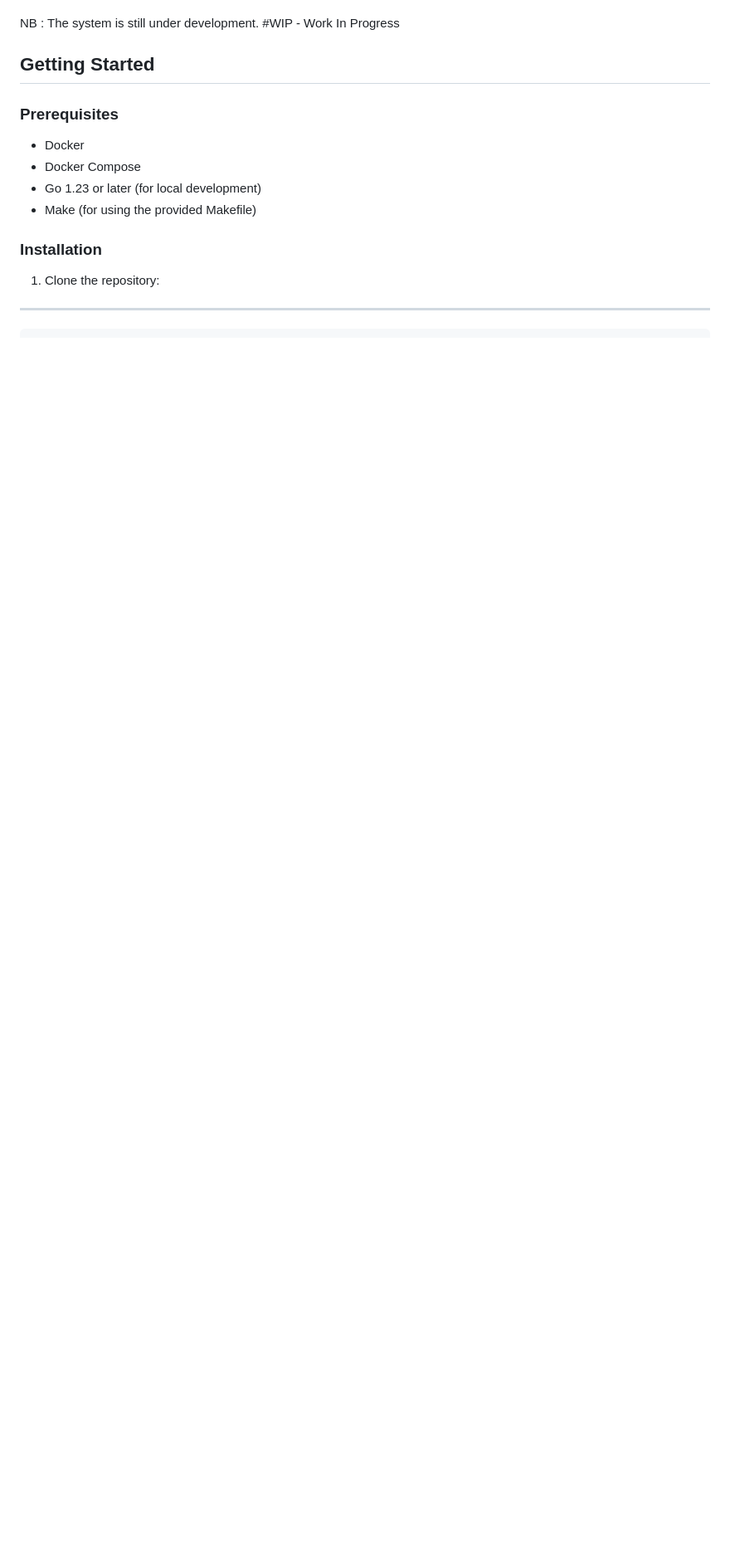
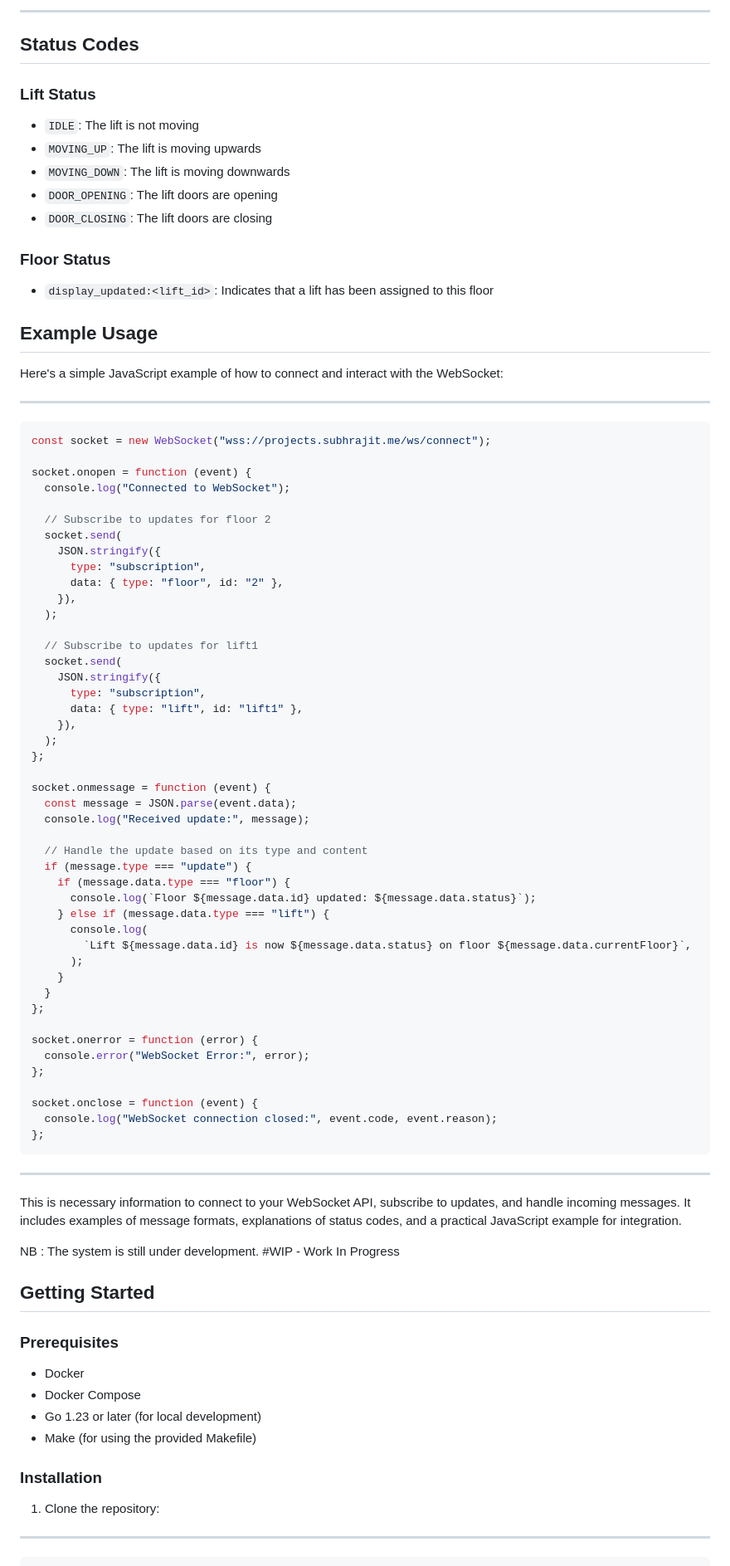
Before and after one commit to Avyukth/lift-simulation, a Markdown page: Readme.md, the part around one of its changes. Shown at 83% size. GitHub-like rendering; blank space fills up the shorter version.

````diff
--- a/Readme.md
+++ b/Readme.md
@@ -39,3 +127,76 @@ https://api.subhrajit.me
+---
+
+## Status Codes
+
+### Lift Status
+
+- `IDLE`: The lift is not moving
+- `MOVING_UP`: The lift is moving upwards
+- `MOVING_DOWN`: The lift is moving downwards
+- `DOOR_OPENING`: The lift doors are opening
+- `DOOR_CLOSING`: The lift doors are closing
+
+### Floor Status
+
+- `display_updated:<lift_id>`: Indicates that a lift has been assigned to this floor
+
+## Example Usage
+
+Here's a simple JavaScript example of how to connect and interact with the WebSocket:
+
+---
+
+```js
+const socket = new WebSocket("wss://projects.subhrajit.me/ws/connect");
+
+socket.onopen = function (event) {
+  console.log("Connected to WebSocket");
+
+  // Subscribe to updates for floor 2
+  socket.send(
+    JSON.stringify({
+      type: "subscription",
+      data: { type: "floor", id: "2" },
+    }),
+  );
+
+  // Subscribe to updates for lift1
+  socket.send(
+    JSON.stringify({
+      type: "subscription",
+      data: { type: "lift", id: "lift1" },
+    }),
+  );
+};
+
+socket.onmessage = function (event) {
+  const message = JSON.parse(event.data);
+  console.log("Received update:", message);
+
+  // Handle the update based on its type and content
+  if (message.type === "update") {
+    if (message.data.type === "floor") {
+      console.log(`Floor ${message.data.id} updated: ${message.data.status}`);
+    } else if (message.data.type === "lift") {
+      console.log(
+        `Lift ${message.data.id} is now ${message.data.status} on floor ${message.data.currentFloor}`,
+      );
+    }
+  }
+};
+
+socket.onerror = function (error) {
+  console.error("WebSocket Error:", error);
+};
+
+socket.onclose = function (event) {
+  console.log("WebSocket connection closed:", event.code, event.reason);
+};
+```
+
+---
+
+This is necessary information to connect to your WebSocket API, subscribe to updates, and handle incoming messages. It includes examples of message formats, explanations of status codes, and a practical JavaScript example for integration.
 
 NB : The system is still under development. #WIP - Work In Progress
 
````
Also changed, not shown: other parts of Readme.md (+89 -1 lines).
